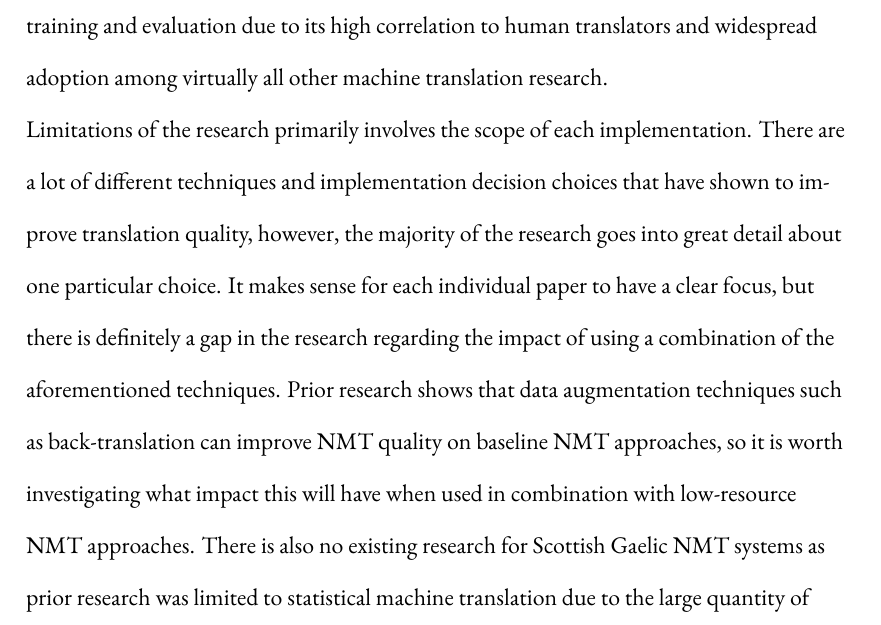
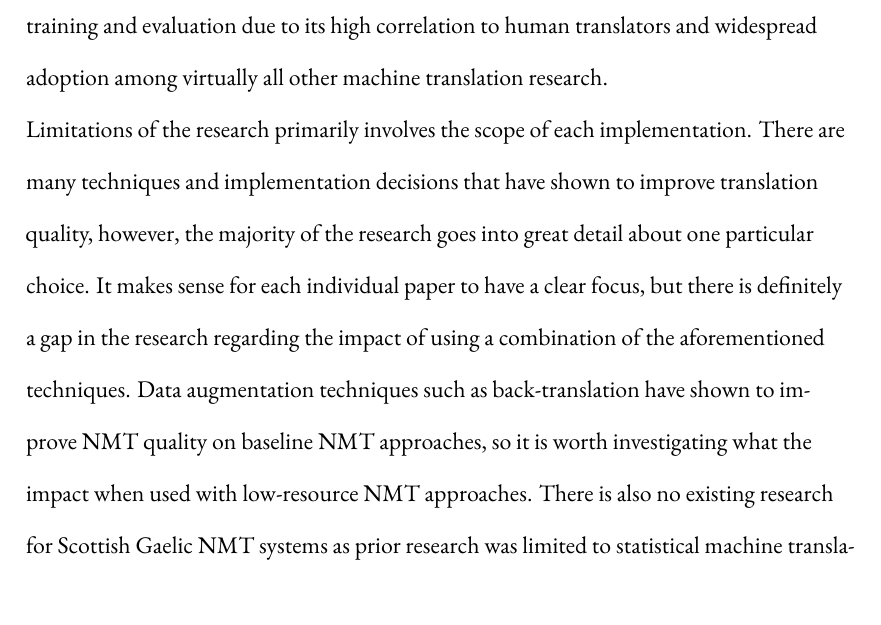
Before and after one commit to mcgill-a/dissertation, a LaTeX thesis (dissertation/dissertation.tex, which reads dissertation/chapters/2-literature.tex): part of page 39 of 61 before the commit and part of page 39 of 60 after it, cut so that both start at the same text. Compiled offline with XeLaTeX.

Commit message:
cropped conclusion to stop overflow onto new page

```diff
--- a/dissertation/chapters/2-literature.tex
+++ b/dissertation/chapters/2-literature.tex
@@ -911,7 +911,7 @@ From the research covered in this review, it is clear that there have been many
 
 As confirmed by the literature, various low-resource \acrshort{NMT} techniques have shown to achieve significantly higher translation quality scores than baseline \acrshort{NMT} approaches on the same low-resource data corpus. Transfer learning has been the main focus of low-resource neural machine translation research, however, new research on meta learning has shown promising results with improvements over transfer learning. A variety of automatic evaluation metrics that can be used for evaluating the performance of translation models were identified in the research. \acrshort{BLEU} score will be the most beneficial metric to use during training and evaluation due to its high correlation to human translators and widespread adoption among virtually all other machine translation research.
 
-Limitations of the research primarily involves the scope of each implementation. There are a lot of different techniques and implementation decision choices that have shown to improve translation quality, however, the majority of the research goes into great detail about one particular choice. It makes sense for each individual paper to have a clear focus, but there is definitely a gap in the research regarding the impact of using a combination of the aforementioned techniques. Prior research shows that data augmentation techniques such as back-translation can improve \acrshort{NMT} quality on baseline \acrshort{NMT} approaches, so it is worth investigating what impact this will have when used in combination with low-resource \acrshort{NMT} approaches. There is also no existing research for Scottish Gaelic \acrshort{NMT} systems as prior research was limited to statistical machine translation due to the large quantity of training data required with generic \acrshort{NMT} approaches.
+Limitations of the research primarily involves the scope of each implementation. There are many techniques and implementation decisions that have shown to improve translation quality, however, the majority of the research goes into great detail about one particular choice. It makes sense for each individual paper to have a clear focus, but there is definitely a gap in the research regarding the impact of using a combination of the aforementioned techniques. Data augmentation techniques such as back-translation have shown to improve \acrshort{NMT} quality on baseline \acrshort{NMT} approaches, so it is worth investigating what the impact when used with low-resource \acrshort{NMT} approaches. There is also no existing research for Scottish Gaelic \acrshort{NMT} systems as prior research was limited to statistical machine translation due to the large quantity of training data required with generic \acrshort{NMT} approaches.
 
 
 
```
Also changed, not shown: dissertation/dissertation.pdf.
